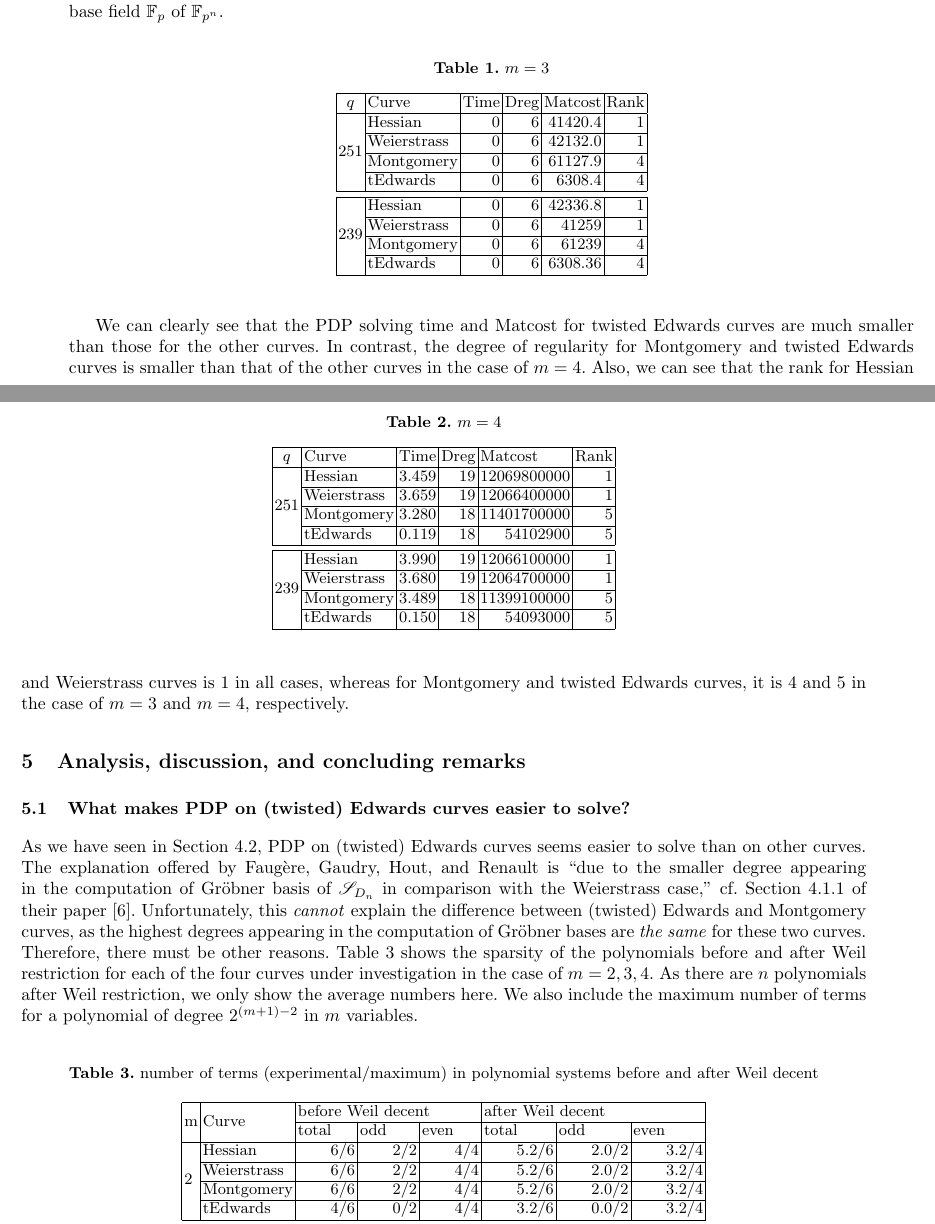
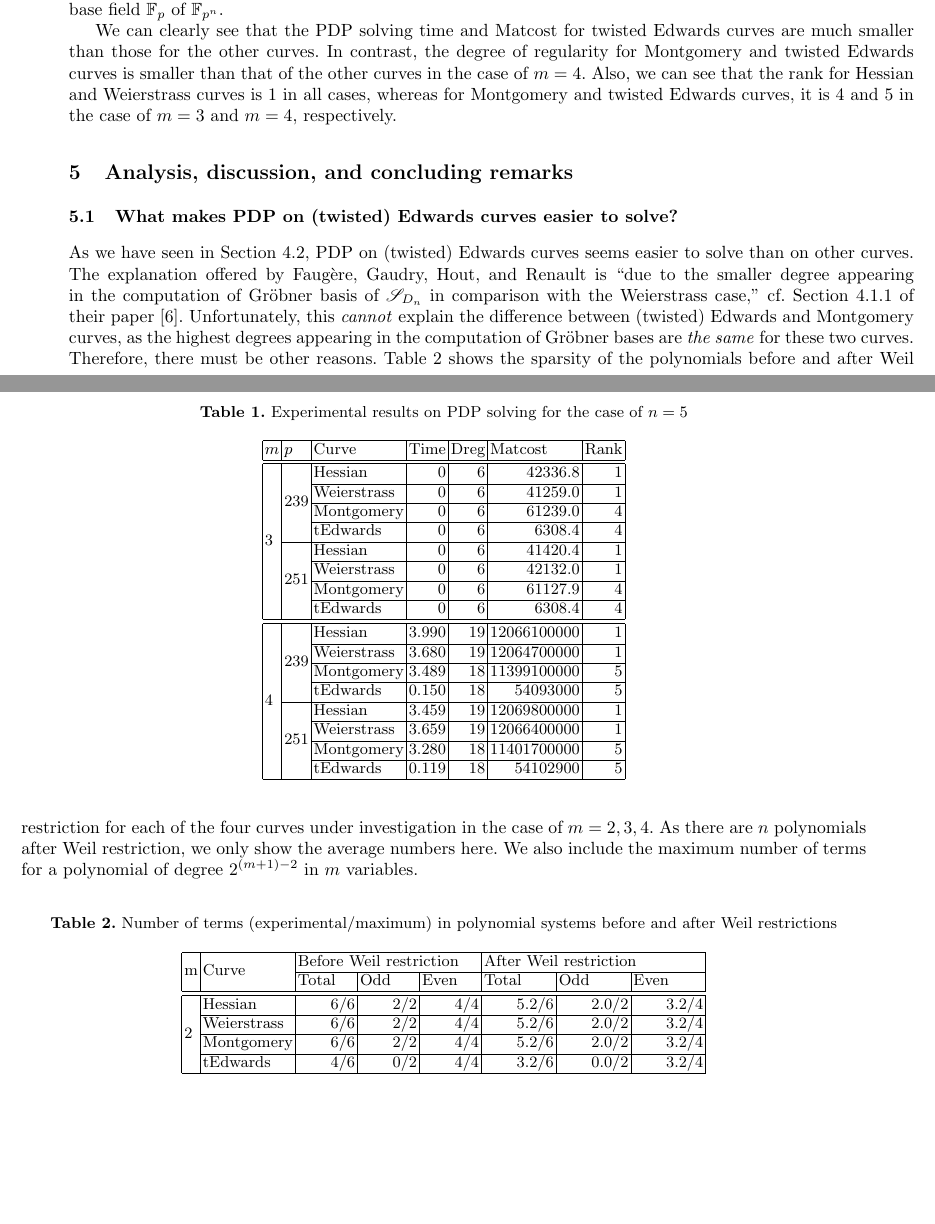
Before and after one commit to chenmoucheng/ecdlp, a LaTeX thesis (paper2/paper.tex, which reads paper2/result1.tex, paper2/result2.tex): two parts of pages 8 and 9 of 13, joined at a grey line, cut so that both start at the same text, the shorter picture padded with empty space. Compiled offline with pdfLaTeX.

Commit message:
fixed tables

```diff
--- a/paper2/result1.tex
+++ b/paper2/result1.tex
@@ -1,78 +1,27 @@
 
 \begin{table}[!h]
 \centering
-\caption{$m=3$}
-\label{tb:m=3}
-\begin{tabular}{llrrrr}
+\caption{Experimental results on PDP solving for the case of $n=5$}
+\label{tb:pdpsolving}
+\begin{tabular}{lllrrrr}
 \hline
-\multicolumn{1}{|c|}{$q$}                    & \multicolumn{1}{l|}{Curve}       & \multicolumn{1}{l|}{Time} & \multicolumn{1}{l|}{Dreg} & \multicolumn{1}{l|}{Matcost} & \multicolumn{1}{l|}{Rank} \\ \hline
-\multicolumn{1}{|l|}{\multirow{4}{*}{251}} & \multicolumn{1}{l|}{Hessian}     & \multicolumn{1}{r|}{0}    & \multicolumn{1}{r|}{6}    & \multicolumn{1}{r|}{41420.4} & \multicolumn{1}{r|}{1}    \\ \cline{2-6}
-\multicolumn{1}{|l|}{}                     & \multicolumn{1}{l|}{Weierstrass} & \multicolumn{1}{r|}{0}    & \multicolumn{1}{r|}{6}    & \multicolumn{1}{r|}{42132.0} & \multicolumn{1}{r|}{1}    \\ \cline{2-6}
-\multicolumn{1}{|l|}{}                     & \multicolumn{1}{l|}{Montgomery}  & \multicolumn{1}{r|}{0}    & \multicolumn{1}{r|}{6}    & \multicolumn{1}{r|}{61127.9} & \multicolumn{1}{r|}{4}    \\ \cline{2-6}
-\multicolumn{1}{|l|}{}                     & \multicolumn{1}{l|}{tEdwards}    & \multicolumn{1}{r|}{0}    & \multicolumn{1}{r|}{6}    & \multicolumn{1}{r|}{6308.4}  & \multicolumn{1}{r|}{4}    \\ \hline \vspace{-3mm}
-                                           &                                  & \multicolumn{1}{l}{}      & \multicolumn{1}{l}{}      & \multicolumn{1}{l}{}         & \multicolumn{1}{l}{}      \\ \hline
-\multicolumn{1}{|l|}{\multirow{4}{*}{239}} & \multicolumn{1}{l|}{Hessian}     & \multicolumn{1}{r|}{0}    & \multicolumn{1}{r|}{6}    & \multicolumn{1}{r|}{42336.8} & \multicolumn{1}{r|}{1}    \\ \cline{2-6}
-\multicolumn{1}{|l|}{}                     & \multicolumn{1}{l|}{Weierstrass} & \multicolumn{1}{r|}{0}    & \multicolumn{1}{r|}{6}    & \multicolumn{1}{r|}{41259}   & \multicolumn{1}{r|}{1}    \\ \cline{2-6}
-\multicolumn{1}{|l|}{}                     & \multicolumn{1}{l|}{Montgomery}  & \multicolumn{1}{r|}{0}    & \multicolumn{1}{r|}{6}    & \multicolumn{1}{r|}{61239}   & \multicolumn{1}{r|}{4}    \\ \cline{2-6}
-\multicolumn{1}{|l|}{}                     & \multicolumn{1}{l|}{tEdwards}    & \multicolumn{1}{r|}{0}    & \multicolumn{1}{r|}{6}    & \multicolumn{1}{r|}{6308.36} & \multicolumn{1}{r|}{4}    \\ \hline
+\multicolumn{1}{|l|}{$m$}                & \multicolumn{1}{l|}{$p$}                  & \multicolumn{1}{l|}{Curve}       & \multicolumn{1}{l|}{Time}  & \multicolumn{1}{l|}{Dreg} & \multicolumn{1}{l|}{Matcost}     & \multicolumn{1}{l|}{Rank} \\ \hline \hline
+\multicolumn{1}{|l|}{\multirow{8}{*}{3}} & \multicolumn{1}{l|}{\multirow{4}{*}{239}} & \multicolumn{1}{l|}{Hessian}     & \multicolumn{1}{r|}{0}     & \multicolumn{1}{r|}{6}    & \multicolumn{1}{r|}{42336.8}     & \multicolumn{1}{r|}{1}    \\ \cline{3-7}
+\multicolumn{1}{|l|}{}                   & \multicolumn{1}{l|}{}                     & \multicolumn{1}{l|}{Weierstrass} & \multicolumn{1}{r|}{0}     & \multicolumn{1}{r|}{6}    & \multicolumn{1}{r|}{41259.0}     & \multicolumn{1}{r|}{1}    \\ \cline{3-7}
+\multicolumn{1}{|l|}{}                   & \multicolumn{1}{l|}{}                     & \multicolumn{1}{l|}{Montgomery}  & \multicolumn{1}{r|}{0}     & \multicolumn{1}{r|}{6}    & \multicolumn{1}{r|}{61239.0}     & \multicolumn{1}{r|}{4}    \\ \cline{3-7}
+\multicolumn{1}{|l|}{}                   & \multicolumn{1}{l|}{}                    & \multicolumn{1}{l|}{tEdwards}    & \multicolumn{1}{r|}{0}     & \multicolumn{1}{r|}{6}    & \multicolumn{1}{r|}{6308.4}      & \multicolumn{1}{r|}{4}    \\ \cline{2-7}
+\multicolumn{1}{|l|}{}                   & \multicolumn{1}{l|}{\multirow{4}{*}{251}} & \multicolumn{1}{l|}{Hessian}     & \multicolumn{1}{r|}{0}     & \multicolumn{1}{r|}{6}    & \multicolumn{1}{r|}{41420.4}     & \multicolumn{1}{r|}{1}    \\ \cline{3-7}
+\multicolumn{1}{|l|}{}                   & \multicolumn{1}{l|}{}                     & \multicolumn{1}{l|}{Weierstrass} & \multicolumn{1}{r|}{0}     & \multicolumn{1}{r|}{6}    & \multicolumn{1}{r|}{42132.0}     & \multicolumn{1}{r|}{1}    \\ \cline{3-7}
+\multicolumn{1}{|l|}{}                   & \multicolumn{1}{l|}{}                     & \multicolumn{1}{l|}{Montgomery}  & \multicolumn{1}{r|}{0}     & \multicolumn{1}{r|}{6}    & \multicolumn{1}{r|}{61127.9}     & \multicolumn{1}{r|}{4}    \\ \cline{3-7}
+\multicolumn{1}{|l|}{}                   & \multicolumn{1}{l|}{}                     & \multicolumn{1}{l|}{tEdwards}    & \multicolumn{1}{r|}{0}     & \multicolumn{1}{r|}{6}    & \multicolumn{1}{r|}{6308.4}      & \multicolumn{1}{r|}{4}    \\ \hline \vspace{-3.2mm}
+                                         &                                           &                                  &                            &                           &                                  &                           \\ \hline
+\multicolumn{1}{|l|}{\multirow{8}{*}{4}} & \multicolumn{1}{l|}{\multirow{4}{*}{239}} & \multicolumn{1}{l|}{Hessian}     & \multicolumn{1}{r|}{3.990}  & \multicolumn{1}{r|}{19}   & \multicolumn{1}{r|}{12066100000} & \multicolumn{1}{r|}{1}    \\ \cline{3-7}
+\multicolumn{1}{|l|}{}                   & \multicolumn{1}{l|}{}                     & \multicolumn{1}{l|}{Weierstrass} & \multicolumn{1}{r|}{3.680}  & \multicolumn{1}{r|}{19}   & \multicolumn{1}{r|}{12064700000} & \multicolumn{1}{r|}{1}    \\ \cline{3-7}
+\multicolumn{1}{|l|}{}                   & \multicolumn{1}{l|}{}                     & \multicolumn{1}{l|}{Montgomery}  & \multicolumn{1}{r|}{3.489} & \multicolumn{1}{r|}{18}   & \multicolumn{1}{r|}{11399100000} & \multicolumn{1}{r|}{5}    \\ \cline{3-7}
+\multicolumn{1}{|l|}{}                   & \multicolumn{1}{l|}{}                     & \multicolumn{1}{l|}{tEdwards}    & \multicolumn{1}{r|}{0.150} & \multicolumn{1}{r|}{18}   & \multicolumn{1}{r|}{54093000}    & \multicolumn{1}{r|}{5}    \\ \cline{2-7}
+\multicolumn{1}{|l|}{}                   & \multicolumn{1}{l|}{\multirow{4}{*}{251}} & \multicolumn{1}{l|}{Hessian}     & \multicolumn{1}{r|}{3.459} & \multicolumn{1}{r|}{19}   & \multicolumn{1}{r|}{12069800000} & \multicolumn{1}{r|}{1}    \\ \cline{3-7}
+\multicolumn{1}{|l|}{}                   & \multicolumn{1}{l|}{}                     & \multicolumn{1}{l|}{Weierstrass} & \multicolumn{1}{r|}{3.659} & \multicolumn{1}{r|}{19}   & \multicolumn{1}{r|}{12066400000} & \multicolumn{1}{r|}{1}    \\ \cline{3-7}
+\multicolumn{1}{|l|}{}                   & \multicolumn{1}{l|}{}                     & \multicolumn{1}{l|}{Montgomery}  & \multicolumn{1}{r|}{3.280} & \multicolumn{1}{r|}{18}   & \multicolumn{1}{r|}{11401700000} & \multicolumn{1}{r|}{5}    \\ \cline{3-7}
+\multicolumn{1}{|l|}{}                   & \multicolumn{1}{l|}{}                     & \multicolumn{1}{l|}{tEdwards}    & \multicolumn{1}{r|}{0.119} & \multicolumn{1}{r|}{18}   & \multicolumn{1}{r|}{54102900}    & \multicolumn{1}{r|}{5}    \\ \hline
 \end{tabular}
 \end{table}
-
-\begin{table}[!h]
-\centering
-\caption{$m=4$}
-\label{tb:m=4}
-\begin{tabular}{clrrrr}
-\hline
-\multicolumn{1}{|c|}{$q$}                  & \multicolumn{1}{l|}{Curve}       & \multicolumn{1}{l|}{Time}  & \multicolumn{1}{l|}{Dreg} & \multicolumn{1}{l|}{Matcost}     & \multicolumn{1}{l|}{Rank} \\ \hline
-\multicolumn{1}{|l|}{\multirow{4}{*}{251}} & \multicolumn{1}{l|}{Hessian}     & \multicolumn{1}{r|}{3.459} & \multicolumn{1}{r|}{19}   & \multicolumn{1}{r|}{12069800000} & \multicolumn{1}{r|}{1}    \\ \cline{2-6}
-\multicolumn{1}{|l|}{}                     & \multicolumn{1}{l|}{Weierstrass} & \multicolumn{1}{r|}{3.659} & \multicolumn{1}{r|}{19}   & \multicolumn{1}{r|}{12066400000} & \multicolumn{1}{r|}{1}    \\ \cline{2-6}
-\multicolumn{1}{|l|}{}                     & \multicolumn{1}{l|}{Montgomery}  & \multicolumn{1}{r|}{3.280} & \multicolumn{1}{r|}{18}   & \multicolumn{1}{r|}{11401700000} & \multicolumn{1}{r|}{5}    \\ \cline{2-6}
-\multicolumn{1}{|l|}{}                     & \multicolumn{1}{l|}{tEdwards}    & \multicolumn{1}{r|}{0.119} & \multicolumn{1}{r|}{18}   & \multicolumn{1}{r|}{54102900}    & \multicolumn{1}{r|}{5}    \\ \hline
- \vspace{-3mm}                                          &                                  & \multicolumn{1}{l}{}       & \multicolumn{1}{l}{}      & \multicolumn{1}{l}{}             & \multicolumn{1}{l}{}      \\ \hline
-\multicolumn{1}{|l|}{\multirow{4}{*}{239}} & \multicolumn{1}{l|}{Hessian}     & \multicolumn{1}{r|}{3.990} & \multicolumn{1}{r|}{19}   & \multicolumn{1}{r|}{12066100000} & \multicolumn{1}{r|}{1}    \\ \cline{2-6}
-\multicolumn{1}{|l|}{}                     & \multicolumn{1}{l|}{Weierstrass} & \multicolumn{1}{r|}{3.680} & \multicolumn{1}{r|}{19}   & \multicolumn{1}{r|}{12064700000} & \multicolumn{1}{r|}{1}    \\ \cline{2-6}
-\multicolumn{1}{|l|}{}                     & \multicolumn{1}{l|}{Montgomery}  & \multicolumn{1}{r|}{3.489} & \multicolumn{1}{r|}{18}   & \multicolumn{1}{r|}{11399100000} & \multicolumn{1}{r|}{5}    \\ \cline{2-6}
-\multicolumn{1}{|l|}{}                     & \multicolumn{1}{l|}{tEdwards}    & \multicolumn{1}{r|}{0.150} & \multicolumn{1}{r|}{18}   & \multicolumn{1}{r|}{54093000}    & \multicolumn{1}{r|}{5}    \\ \hline
-\end{tabular}
-\end{table}
-
-
-% \begin{table}[!h]
-% \centering
-% \caption{$m=3$}
-% \label{tb:m=3}
-% \begin{tabular}{llrrr}
-% \hline
-% \multicolumn{1}{|l|}{$q$}                  & \multicolumn{1}{l|}{Curve}       & \multicolumn{1}{l|}{Time} & \multicolumn{1}{l|}{Dreg} & \multicolumn{1}{l|}{Matcost} \\ \hline
-% \multicolumn{1}{|l|}{\multirow{4}{*}{251}} & \multicolumn{1}{l|}{Hessian}     & \multicolumn{1}{r|}{0}    & \multicolumn{1}{r|}{6}    & \multicolumn{1}{r|}{41420.4} \\ \cline{2-5}
-% \multicolumn{1}{|l|}{}                     & \multicolumn{1}{l|}{Weierstrass} & \multicolumn{1}{r|}{0}    & \multicolumn{1}{r|}{6}    & \multicolumn{1}{r|}{42132.0} \\ \cline{2-5}
-% \multicolumn{1}{|l|}{}                     & \multicolumn{1}{l|}{Montgomery}  & \multicolumn{1}{r|}{0}    & \multicolumn{1}{r|}{6}    & \multicolumn{1}{r|}{61127.9} \\ \cline{2-5}
-% \multicolumn{1}{|l|}{}                     & \multicolumn{1}{l|}{tEdwards}    & \multicolumn{1}{r|}{0}    & \multicolumn{1}{r|}{6}    & \multicolumn{1}{r|}{6308.4}  \\ \hline \vspace{-3mm}
-%                                            &                                  &                           &                           &                              \\ \hline
-% \multicolumn{1}{|l|}{\multirow{4}{*}{239}} & \multicolumn{1}{l|}{Hessian}     & \multicolumn{1}{r|}{0}    & \multicolumn{1}{r|}{6}    & \multicolumn{1}{r|}{42336.8} \\ \cline{2-5}
-% \multicolumn{1}{|l|}{}                     & \multicolumn{1}{l|}{Weierstrass} & \multicolumn{1}{r|}{0}    & \multicolumn{1}{r|}{6}    & \multicolumn{1}{r|}{41259.0} \\ \cline{2-5}
-% \multicolumn{1}{|l|}{}                     & \multicolumn{1}{l|}{Montgomery}  & \multicolumn{1}{r|}{0}    & \multicolumn{1}{r|}{6}    & \multicolumn{1}{r|}{61239.0} \\ \cline{2-5}
-% \multicolumn{1}{|l|}{}                     & \multicolumn{1}{l|}{tEdwards}    & \multicolumn{1}{r|}{0}    & \multicolumn{1}{r|}{6}    & \multicolumn{1}{r|}{6308.4}  \\ \hline
-% \end{tabular}
-% \end{table}
-
-
-% \begin{table}[!h]
-% \centering
-% \caption{$m=4$}
-% \label{tb:m=4}
-% \begin{tabular}{llrrr}
-% \hline
-% \multicolumn{1}{|l|}{$q$}                  & \multicolumn{1}{l|}{Curve}       & \multicolumn{1}{l|}{Time}  & \multicolumn{1}{l|}{Dreg} & \multicolumn{1}{l|}{Matcost}     \\ \hline
-% \multicolumn{1}{|l|}{\multirow{4}{*}{251}} & \multicolumn{1}{l|}{Hessian}     & \multicolumn{1}{r|}{3.459} & \multicolumn{1}{r|}{19}   & \multicolumn{1}{r|}{12069800000} \\ \cline{2-5}
-% \multicolumn{1}{|l|}{}                     & \multicolumn{1}{l|}{Weierstrass} & \multicolumn{1}{r|}{3.659} & \multicolumn{1}{r|}{19}   & \multicolumn{1}{r|}{12066400000} \\ \cline{2-5}
-% \multicolumn{1}{|l|}{}                     & \multicolumn{1}{l|}{Montgomery}  & \multicolumn{1}{r|}{3.280} & \multicolumn{1}{r|}{18}   & \multicolumn{1}{r|}{11401700000} \\ \cline{2-5}
-% \multicolumn{1}{|l|}{}                     & \multicolumn{1}{l|}{tEdwards}    & \multicolumn{1}{r|}{0.119} & \multicolumn{1}{r|}{18}   & \multicolumn{1}{r|}{54102900}    \\ \hline \vspace{-3mm}
-%                                            &                                  &                            &                           &                                  \\ \hline
-% \multicolumn{1}{|l|}{\multirow{4}{*}{239}} & \multicolumn{1}{l|}{Hessian}     & \multicolumn{1}{r|}{3.990} & \multicolumn{1}{r|}{19}   & \multicolumn{1}{r|}{12066100000} \\ \cline{2-5}
-% \multicolumn{1}{|l|}{}                     & \multicolumn{1}{l|}{Weierstrass} & \multicolumn{1}{r|}{3.680} & \multicolumn{1}{r|}{19}   & \multicolumn{1}{r|}{12064700000} \\ \cline{2-5}
-% \multicolumn{1}{|l|}{}                     & \multicolumn{1}{l|}{Montgomery}  & \multicolumn{1}{r|}{3.489} & \multicolumn{1}{r|}{18}   & \multicolumn{1}{r|}{11399100000} \\ \cline{2-5}
-% \multicolumn{1}{|l|}{}                     & \multicolumn{1}{l|}{tEdwards}    & \multicolumn{1}{r|}{0.150} & \multicolumn{1}{r|}{18}   & \multicolumn{1}{r|}{54093000}    \\ \hline
-% \end{tabular}
-% \end{table}
--- a/paper2/result2.tex
+++ b/paper2/result2.tex
@@ -1,16 +1,16 @@
 
 \begin{table}[!h]
 \centering
-\caption{number of terms (experimental/maximum) in polynomial systems before and after Weil decent}
+\caption{Number of terms (experimental/maximum) in polynomial systems before and after Weil restrictions}
 \label{tb:terms}
 \begin{tabular}{llrrrrrr}
 \hline
-\multicolumn{1}{|l|}{\multirow{2}{*}{m}} & \multicolumn{1}{l|}{\multirow{2}{*}{Curve}} & \multicolumn{3}{l|}{before Weil decent}                                                    & \multicolumn{3}{l|}{after Weil decent}                                                           \\ \cline{3-8}
-\multicolumn{1}{|l|}{}                   & \multicolumn{1}{l|}{}                       & \multicolumn{1}{l|}{total}   & \multicolumn{1}{l|}{odd}     & \multicolumn{1}{l|}{even}    & \multicolumn{1}{l|}{total}     & \multicolumn{1}{l|}{odd}       & \multicolumn{1}{l|}{even}      \\ \hline
+\multicolumn{1}{|l|}{\multirow{2}{*}{m}} & \multicolumn{1}{l|}{\multirow{2}{*}{Curve}} & \multicolumn{3}{l|}{Before Weil restriction}                                                    & \multicolumn{3}{l|}{After Weil restriction}                                                            \\ \cline{3-8}
+\multicolumn{1}{|l|}{}                   & \multicolumn{1}{l|}{}                       & \multicolumn{1}{l|}{Total}   & \multicolumn{1}{l|}{Odd}     & \multicolumn{1}{l|}{Even}    & \multicolumn{1}{l|}{Total}     & \multicolumn{1}{l|}{Odd}       & \multicolumn{1}{l|}{Even}      \\ \hline \hline
 \multicolumn{1}{|l|}{\multirow{4}{*}{2}} & \multicolumn{1}{l|}{Hessian}                & \multicolumn{1}{r|}{6/6}     & \multicolumn{1}{r|}{2/2}     & \multicolumn{1}{r|}{4/4}     & \multicolumn{1}{r|}{5.2/6}     & \multicolumn{1}{r|}{2.0/2}     & \multicolumn{1}{r|}{3.2/4}     \\ \cline{2-8}
 \multicolumn{1}{|l|}{}                   & \multicolumn{1}{l|}{Weierstrass}            & \multicolumn{1}{r|}{6/6}     & \multicolumn{1}{r|}{2/2}     & \multicolumn{1}{r|}{4/4}     & \multicolumn{1}{r|}{5.2/6}     & \multicolumn{1}{r|}{2.0/2}     & \multicolumn{1}{r|}{3.2/4}     \\ \cline{2-8}
 \multicolumn{1}{|l|}{}                   & \multicolumn{1}{l|}{Montgomery}             & \multicolumn{1}{r|}{6/6}     & \multicolumn{1}{r|}{2/2}     & \multicolumn{1}{r|}{4/4}     & \multicolumn{1}{r|}{5.2/6}     & \multicolumn{1}{r|}{2.0/2}     & \multicolumn{1}{r|}{3.2/4}     \\ \cline{2-8}
-\multicolumn{1}{|l|}{}                   & \multicolumn{1}{l|}{tEdwards}               & \multicolumn{1}{r|}{4/6}     & \multicolumn{1}{r|}{0/2}     & \multicolumn{1}{r|}{4/4}     & \multicolumn{1}{r|}{3.2/6}     & \multicolumn{1}{r|}{0.0/2}     & \multicolumn{1}{r|}{3.2/4}     \\ \hline  \vspace{-3mm}
+\multicolumn{1}{|l|}{}                   & \multicolumn{1}{l|}{tEdwards}               & \multicolumn{1}{r|}{4/6}     & \multicolumn{1}{r|}{0/2}     & \multicolumn{1}{r|}{4/4}     & \multicolumn{1}{r|}{3.2/6}     & \multicolumn{1}{r|}{0.0/2}     & \multicolumn{1}{r|}{3.2/4}     \\ \hline  \vspace{-3.2mm}
                                          &                                             &                              &                              &                              &                                &                                &                                \\ \hline
 \multicolumn{1}{|l|}{\multirow{4}{*}{3}} & \multicolumn{1}{l|}{Hessian}                & \multicolumn{1}{r|}{35/35}   & \multicolumn{1}{r|}{16/16}   & \multicolumn{1}{r|}{19/19}   & \multicolumn{1}{r|}{34.2/35}   & \multicolumn{1}{r|}{16.0/16}   & \multicolumn{1}{r|}{18.2/19}   \\ \cline{2-8}
 \multicolumn{1}{|l|}{}                   & \multicolumn{1}{l|}{Weierstrass}            & \multicolumn{1}{r|}{35/35}   & \multicolumn{1}{r|}{16/16}   & \multicolumn{1}{r|}{19/19}   & \multicolumn{1}{r|}{34.0/35}   & \multicolumn{1}{r|}{16.0/16}   & \multicolumn{1}{r|}{18.0/19}   \\ \cline{2-8}
```
Also changed, not shown: paper2/result2.tex (2 more changed lines).
